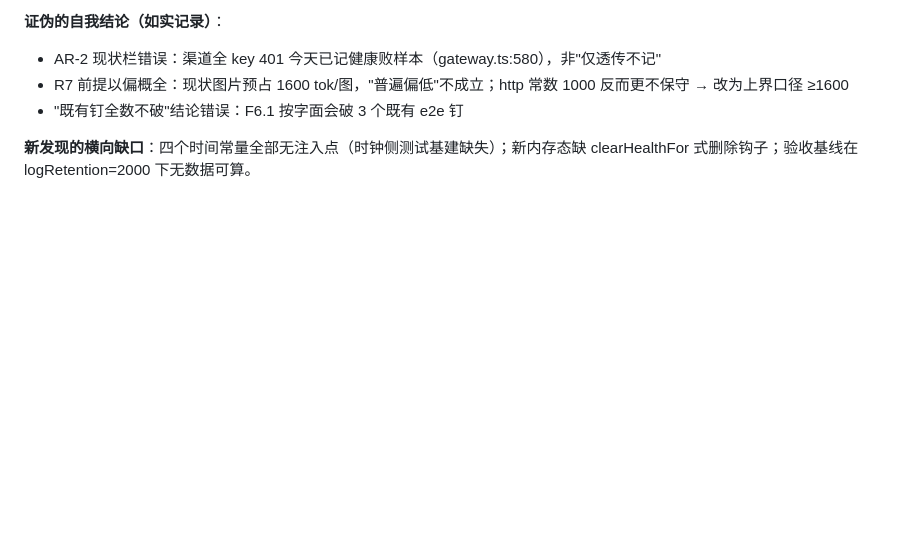
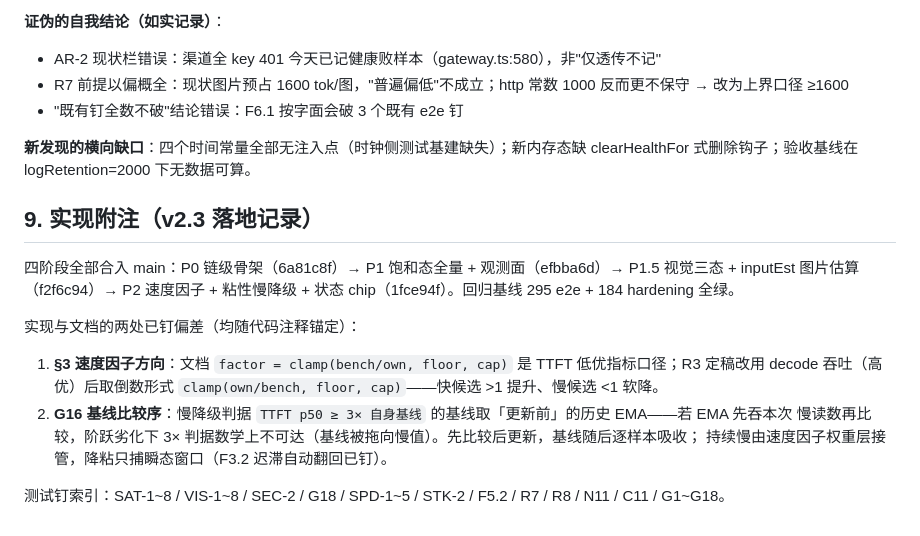
Before and after one commit to KeynoWu/own-api, a Markdown page: docs/auto-routing-v2-design.md, the part around the change. GitHub-like rendering; blank space fills up the shorter version.

Commit message:
docs(auto-routing-v2): §9 实现附注——四阶段落地记录与两处已钉偏差（因子倒数形式/基线比较序）

```diff
--- a/docs/auto-routing-v2-design.md
+++ b/docs/auto-routing-v2-design.md
@@ -201,3 +201,18 @@ autoVision:       { enabled: true }
 - "既有钉全数不破"结论错误：F6.1 按字面会破 3 个既有 e2e 钉
 
 **新发现的横向缺口**：四个时间常量全部无注入点（时钟侧测试基建缺失）；新内存态缺 clearHealthFor 式删除钩子；验收基线在 logRetention=2000 下无数据可算。
+
+## 9. 实现附注（v2.3 落地记录）
+
+四阶段全部合入 main：P0 链级骨架（6a81c8f）→ P1 饱和态全量 + 观测面（efbba6d）→ P1.5 视觉三态 + inputEst
+图片估算（f2f6c94）→ P2 速度因子 + 粘性慢降级 + 状态 chip（1fce94f）。回归基线 295 e2e + 184 hardening 全绿。
+
+实现与文档的两处已钉偏差（均随代码注释锚定）：
+
+1. **§3 速度因子方向**：文档 `factor = clamp(bench/own, floor, cap)` 是 TTFT 低优指标口径；R3 定稿改用
+   decode 吞吐（高优）后取倒数形式 `clamp(own/bench, floor, cap)`——快候选 >1 提升、慢候选 <1 软降。
+2. **G16 基线比较序**：慢降级判据 `TTFT p50 ≥ 3× 自身基线` 的基线取「更新前」的历史 EMA——若 EMA 先吞本次
+   慢读数再比较，阶跃劣化下 3× 判据数学上不可达（基线被拖向慢值）。先比较后更新，基线随后逐样本吸收；
+   持续慢由速度因子权重层接管，降粘只捕瞬态窗口（F3.2 迟滞自动翻回已钉）。
+
+测试钉索引：SAT-1~8 / VIS-1~8 / SEC-2 / G18 / SPD-1~5 / STK-2 / F5.2 / R7 / R8 / N11 / C11 / G1~G18。
```
